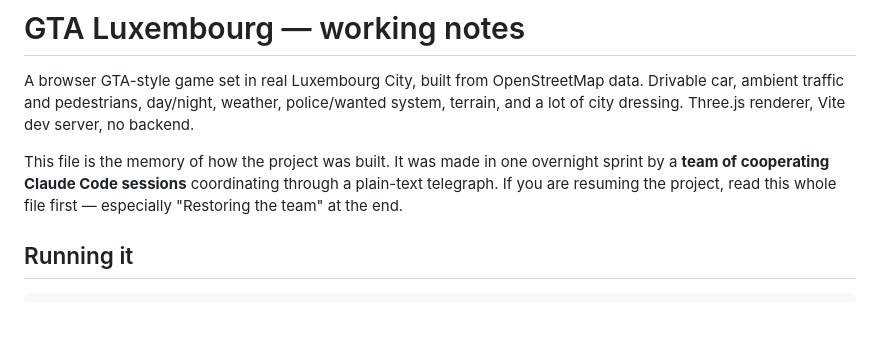
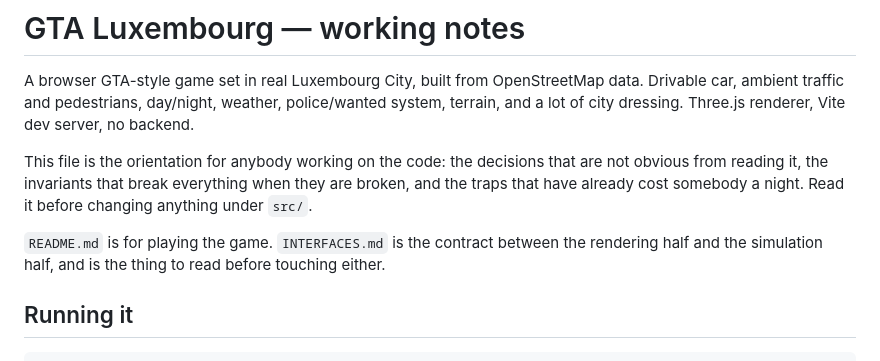
Before and after one commit to donmutti/gta, a Markdown page: CLAUDE.md, the part around one of its changes. GitHub-like rendering; blank space fills up the shorter version.

```diff
--- a/CLAUDE.md
+++ b/CLAUDE.md
@@ -2,7 +2,9 @@
 
 A browser GTA-style game set in real Luxembourg City, built from OpenStreetMap data. Drivable car, ambient traffic and pedestrians, day/night, weather, police/wanted system, terrain, and a lot of city dressing. Three.js renderer, Vite dev server, no backend.
 
-This file is the memory of how the project was built. It was made in one overnight sprint by a **team of cooperating Claude Code sessions** coordinating through a plain-text telegraph. If you are resuming the project, read this whole file first — especially "Restoring the team" at the end.
+This file is the orientation for anybody working on the code: the decisions that are not obvious from reading it, the invariants that break everything when they are broken, and the traps that have already cost somebody a night. Read it before changing anything under `src/`.
+
+`README.md` is for playing the game. `INTERFACES.md` is the contract between the rendering half and the simulation half, and is the thing to read before touching either.
 
 ## Running it
 
```
Also changed, not shown: other parts of CLAUDE.md (+17 -32 lines).
